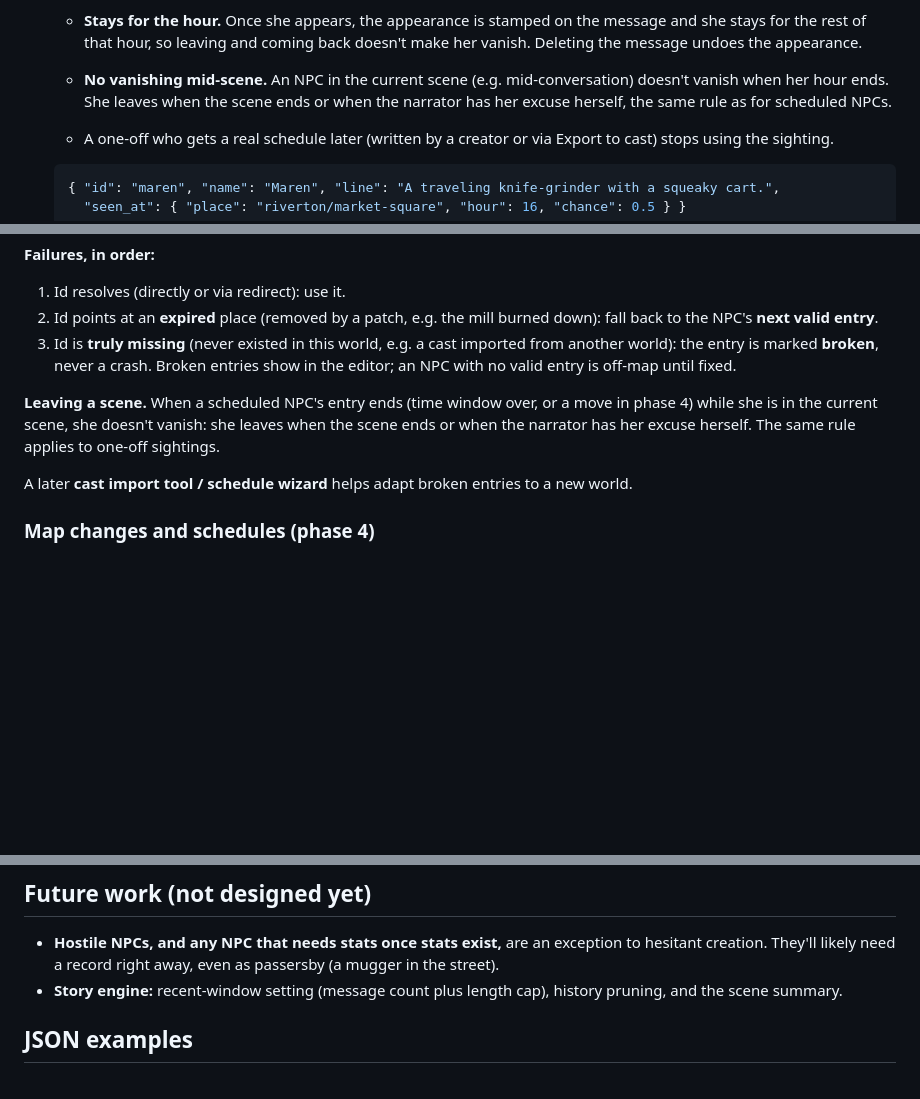
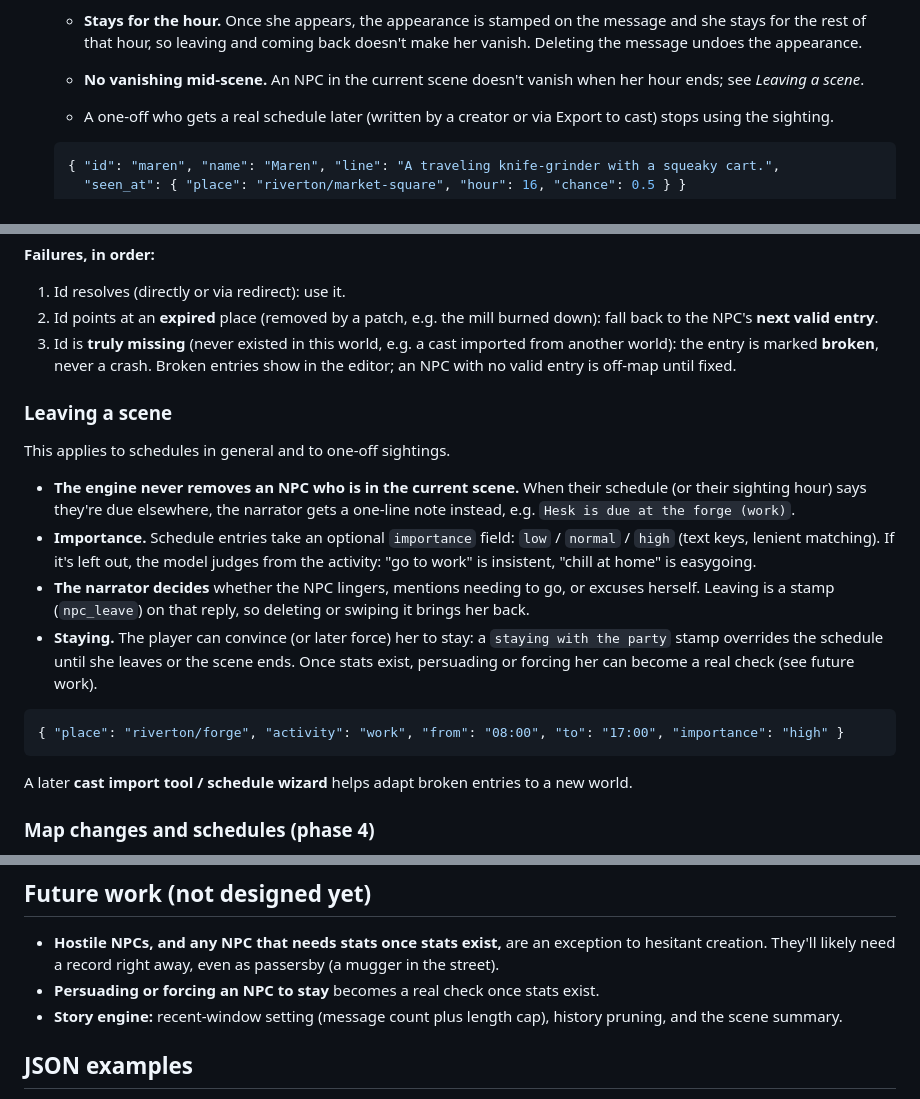
Before and after one commit to Spanky-Harrison/WorldScrawl, a Markdown page: docs/npc-design.md, 3 parts joined by grey strips. GitHub-like rendering; blank space fills up the shorter version.

Commit message:
docs: NPC leaving-a-scene rule

````diff
--- a/docs/npc-design.md
+++ b/docs/npc-design.md
@@ -52,7 +52,7 @@ NPCs follow the same pattern the map uses: scenery becomes real when touched, gr
   - **One roll per day.** Each NPC gets one roll (0-99) per game day, seeded deterministically from the NPC id, the place and the game day (from `clockAt`), and reused all day. Every check compares that same roll to the current hour's chance. So with a roll of 30, showing up an hour early (20%) misses her, while the same roll succeeds during the peak hour (50%). Swiping or regenerating can't flip a result.
   - **Looking for them by name** adds a second roll for the day, seeded separately (per NPC per game day, not per attempt), and the better (lower) of the two rolls is used from then on. Searching again the same day changes nothing.
   - **Stays for the hour.** Once she appears, the appearance is stamped on the message and she stays for the rest of that hour, so leaving and coming back doesn't make her vanish. Deleting the message undoes the appearance.
-  - **No vanishing mid-scene.** An NPC in the current scene (e.g. mid-conversation) doesn't vanish when her hour ends. She leaves when the scene ends or when the narrator has her excuse herself, the same rule as for scheduled NPCs.
+  - **No vanishing mid-scene.** An NPC in the current scene doesn't vanish when her hour ends; see *Leaving a scene*.
   - A one-off who gets a real schedule later (written by a creator or via Export to cast) stops using the sighting.
 
   ```json
@@ -146,7 +146,18 @@ A schedule is a list of entries: `{ place, activity, from?, to? }`. A stationary
 2. Id points at an **expired** place (removed by a patch, e.g. the mill burned down): fall back to the NPC's **next valid entry**.
 3. Id is **truly missing** (never existed in this world, e.g. a cast imported from another world): the entry is marked **broken**, never a crash. Broken entries show in the editor; an NPC with no valid entry is off-map until fixed.
 
-**Leaving a scene.** When a scheduled NPC's entry ends (time window over, or a move in phase 4) while she is in the current scene, she doesn't vanish: she leaves when the scene ends or when the narrator has her excuse herself. The same rule applies to one-off sightings.
+### Leaving a scene
+
+This applies to schedules in general and to one-off sightings.
+
+- **The engine never removes an NPC who is in the current scene.** When their schedule (or their sighting hour) says they're due elsewhere, the narrator gets a one-line note instead, e.g. `Hesk is due at the forge (work)`.
+- **Importance.** Schedule entries take an optional `importance` field: `low` / `normal` / `high` (text keys, lenient matching). If it's left out, the model judges from the activity: "go to work" is insistent, "chill at home" is easygoing.
+- **The narrator decides** whether the NPC lingers, mentions needing to go, or excuses herself. Leaving is a stamp (`npc_leave`) on that reply, so deleting or swiping it brings her back.
+- **Staying.** The player can convince (or later force) her to stay: a `staying with the party` stamp overrides the schedule until she leaves or the scene ends. Once stats exist, persuading or forcing her can become a real check (see future work).
+
+```json
+{ "place": "riverton/forge", "activity": "work", "from": "08:00", "to": "17:00", "importance": "high" }
+```
 
 A later **cast import tool / schedule wizard** helps adapt broken entries to a new world.
 
@@ -166,6 +177,7 @@ Real movement over time comes in phase 4, using the game clock (`clockAt`) to pi
 ## Future work (not designed yet)
 
 - **Hostile NPCs, and any NPC that needs stats once stats exist,** are an exception to hesitant creation. They'll likely need a record right away, even as passersby (a mugger in the street).
+- **Persuading or forcing an NPC to stay** becomes a real check once stats exist.
 - **Story engine:** recent-window setting (message count plus length cap), history pruning, and the scene summary.
 
 ## JSON examples
````
